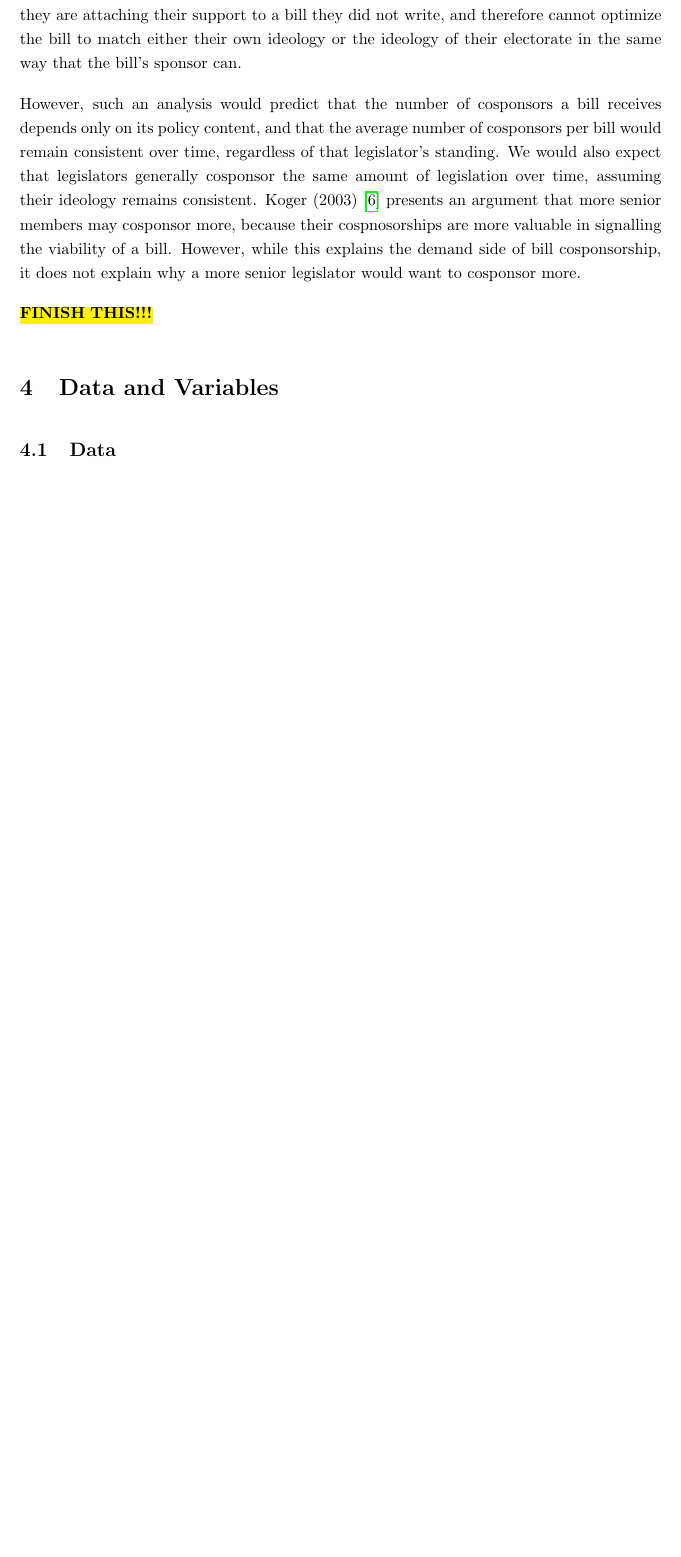
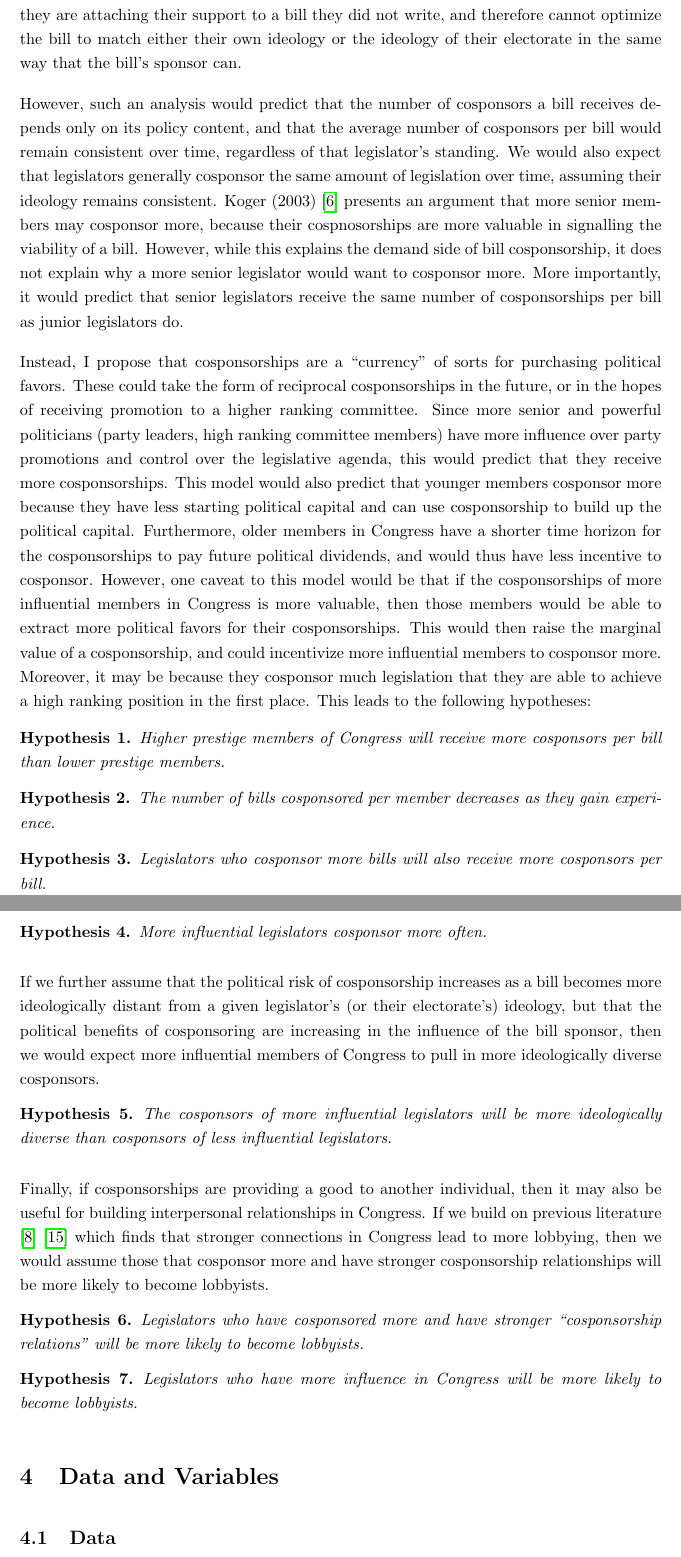
Before and after one commit to TheKeveloper/ECON-1425-Project, a LaTeX document (paper/econ1425_paper.tex): part of page 4 of 24 before the commit and two parts of pages 4 and 5 of 25 after it, the two joined at a grey line, cut so that both start at the same text, the shorter picture padded with empty space. Compiled offline with pdfLaTeX.

Commit message:
Finished hypotheses

```diff
--- a/paper/econ1425_paper.tex
+++ b/paper/econ1425_paper.tex
@@ -10,6 +10,9 @@
 \usepackage{hyperref}
 \usepackage{adjustbox}
 \usepackage[figuresleft]{rotating}
+
+\newtheorem{hypothesis}{Hypothesis}
+
 \title{ECON 1425 Final Paper}
 \author{Kevin Bi}
 \date{April 2020}
@@ -50,10 +52,43 @@ Lazarus and McKay (2012) \cite{lazarus_mckay2012} find that universities who emp
 While most of the existing literature treats cosponsorship as a policy signalling mechanism on the part of the cosponsor, I explore its role as a way of building a relationship and currying favor with the bill sponsor. Observe that from the point of the bill sponsor, each additional cosponsor is strictly beneficial for signalling the bill's support to party leadership, to interest groups, or to the public. There is no cost to an additional cosponsor. However, for the cosponsor, the act of cosponsoring carries some political risk in signalling support for a bill that my rouse electoral opposition and that may fail. In particular for the cosponsor, they are attaching their support to a bill they did not write, and therefore cannot optimize the bill to match either their own ideology or the ideology of their electorate in the same way that the bill's sponsor can.
 
-However, such an analysis would predict that the number of cosponsors a bill receives depends only on its policy content, and that the average number of cosponsors per bill would remain consistent over time, regardless of that legislator's standing. We would also expect that legislators generally cosponsor the same amount of legislation over time, assuming their ideology remains consistent. Koger (2003) \cite{koger2003} presents an argument that more senior members may cosponsor more, because their cospnosorships are more valuable in signalling the viability of a bill. However, while this explains the demand side of bill cosponsorship, it does not explain why a more senior legislator would want to cosponsor more.
+However, such an analysis would predict that the number of cosponsors a bill receives depends only on its policy content, and that the average number of cosponsors per bill would remain consistent over time, regardless of that legislator's standing. We would also expect that legislators generally cosponsor the same amount of legislation over time, assuming their ideology remains consistent. Koger (2003) \cite{koger2003} presents an argument that more senior members may cosponsor more, because their cospnosorships are more valuable in signalling the viability of a bill. However, while this explains the demand side of bill cosponsorship, it does not explain why a more senior legislator would want to cosponsor more. More importantly, it would predict that senior legislators receive the same number of cosponsorships per bill as junior legislators do.
 
+Instead, I propose that cosponsorships are a ``currency'' of sorts for purchasing political favors. These could take the form of reciprocal cosponsorships in the future, or in the hopes of receiving promotion to a higher ranking committee. Since more senior and powerful politicians (party leaders, high ranking committee members) have more influence over party promotions and control over the legislative agenda, this would predict that they receive more cosponsorships. This model would also predict that younger members cosponsor more because they have less starting political capital and can use cosponsorship to build up the political capital. Furthermore, older members in Congress have a shorter time horizon for the cosponsorships to pay future political dividends, and would thus have less incentive to cosponsor. However, one caveat to this model would be that if the cosponsorships of more influential members in Congress is more valuable, then those members would be able to extract more political favors for their cosponsorships. This would then raise the marginal value of a cosponsorship, and could incentivize more influential members to cosponsor more. Moreover, it may be because they cosponsor much legislation that they are able to achieve a high ranking position in the first place. This leads to the following hypotheses:
 
-\reminder
+\begin{hypothesis}
+    \label{hyp:cosponsors_per_bill}
+    Higher prestige members of Congress will receive more cosponsors per bill than lower prestige members.
+\end{hypothesis}
+\begin{hypothesis}
+    \label{hyp:bills_cosponsored_experience}
+    The number of bills cosponsored per member decreases as they gain experience.
+\end{hypothesis}
+\begin{hypothesis}
+    \label{hyp:reciprocal_cosponsorship}
+    Legislators who cosponsor more bills will also receive more cosponsors per bill.
+\end{hypothesis}
+\begin{hypothesis}
+    \label{hyp:leadership_cosponsors}
+    More influential legislators cosponsor more often.
+\end{hypothesis}
 
+If we further assume that the political risk of cosponsorship increases as a bill becomes more ideologically distant from a given legislator's (or their electorate's) ideology, but that the political benefits of cosponsoring are increasing in the influence of the bill sponsor, then we would expect more influential members of Congress to pull in more ideologically diverse cosponsors.
+
+\begin{hypothesis}
+    \label{hyp:cosponsor_ideology}
+    The cosponsors of more influential legislators will be more ideologically diverse than cosponsors of less influential legislators.
+\end{hypothesis}
+
+Finally, if cosponsorships are providing a good to another individual, then it may also be useful for building interpersonal relationships in Congress. If we build on previous literature \cite{lazarus_mckay_herbel2016} \cite{vidal2012} which finds that stronger connections in Congress lead to more lobbying, then we would assume those that cosponsor more and have stronger cosponsorship relationships will be more likely to become lobbyists.
+
+\begin{hypothesis}
+    \label{hyp:lobbying_relations}
+    Legislators who have cosponsored more and have stronger ``cosponsorship relations'' will be more likely to become lobbyists.
+\end{hypothesis}
+\begin{hypothesis}
+    \label{hyp:lobbying_prestige}
+    Legislators who have more influence in Congress will be more likely to become lobbyists.
+\end{hypothesis}
 
 \section{Data and Variables}
 \subsection{Data}
```
Also changed, not shown: paper/citations.bib (+8 -0 lines), paper/econ1425_paper.tex (3 more changed lines).
